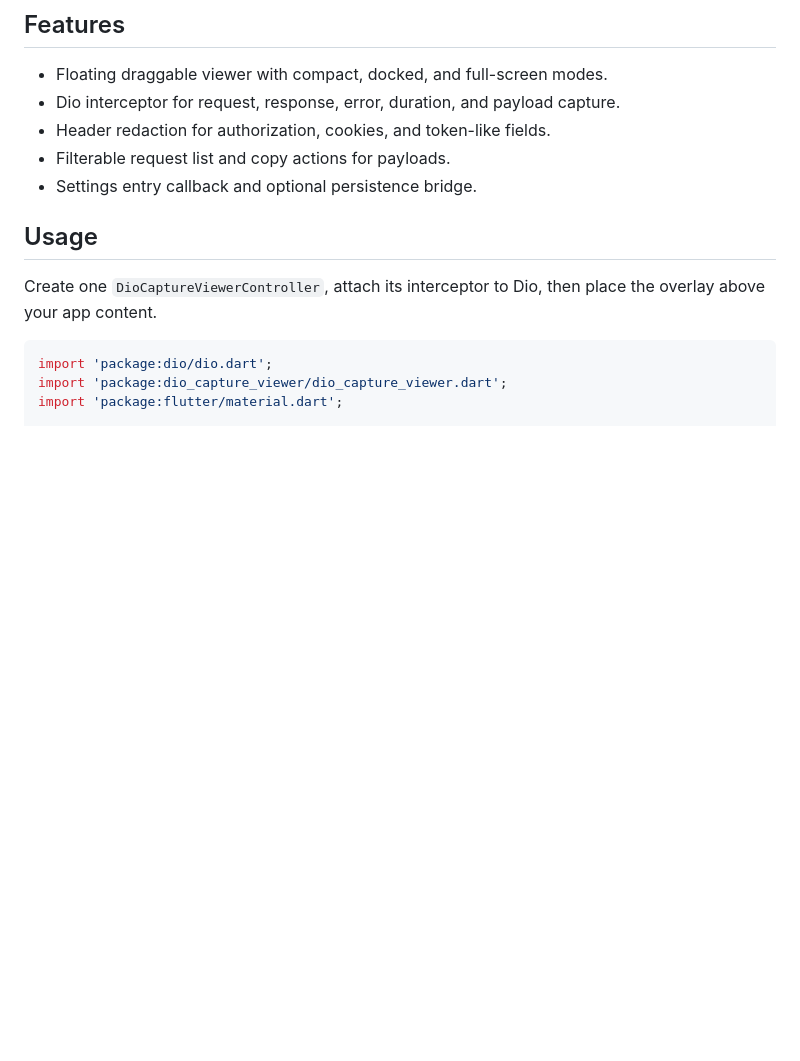
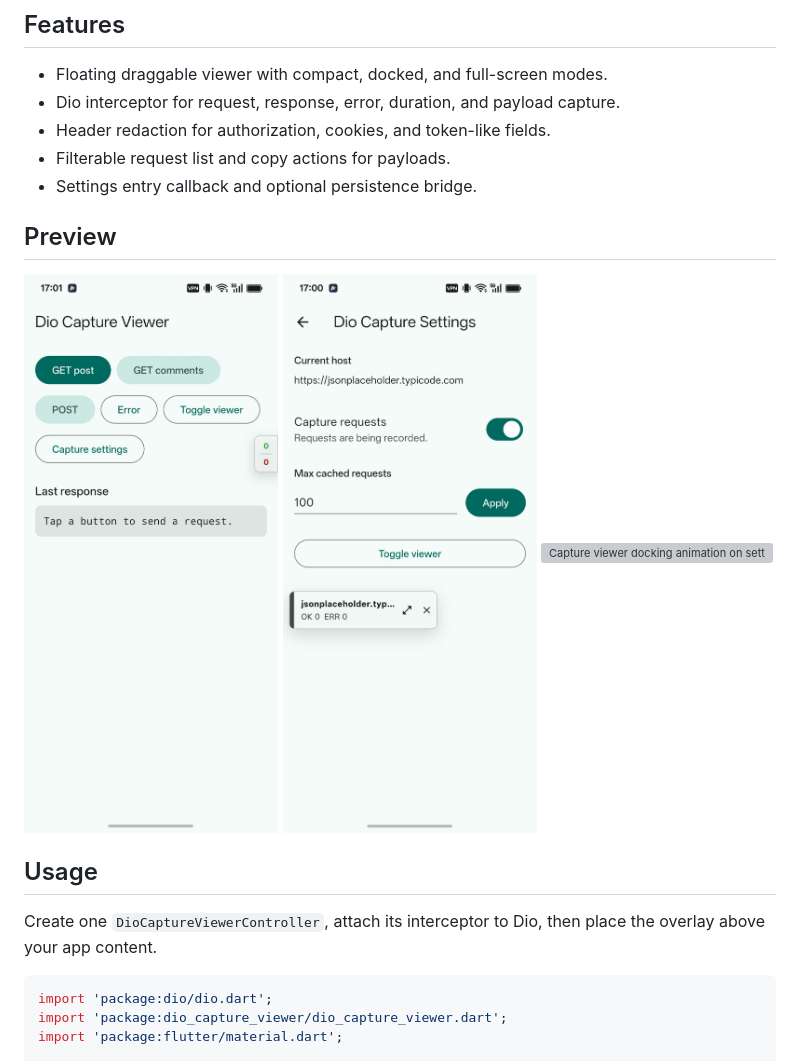
Before and after one commit to seapeak233/dio_capture_viewer, a Markdown page: README.md, the part around the change. Drawn GitHub-style; pictures changed too: assets/screenshots/home-docked-viewer.jpg (added), assets/screenshots/settings-mini-viewer.jpg (added); blank space fills up the shorter version; grey boxes are pictures that could not be loaded.

Commit message:
Add README preview screenshots

```diff
--- a/README.md
+++ b/README.md
@@ -15,6 +15,14 @@ errors, status codes, and request durations.
 - Header redaction for authorization, cookies, and token-like fields.
 - Filterable request list and copy actions for payloads.
 - Settings entry callback and optional persistence bridge.
+
+## Preview
+
+<p>
+  <img src="assets/screenshots/home-docked-viewer.jpg" width="260" alt="Home page with docked capture viewer">
+  <img src="assets/screenshots/settings-mini-viewer.jpg" width="260" alt="Settings page with mini capture viewer">
+  <img src="assets/screenshots/settings-docked-viewer.gif" width="260" alt="Capture viewer docking animation on settings page">
+</p>
 
 ## Usage
 
```
Also changed, not shown: README_zh.md (+8 -0 lines), 1 other file.
